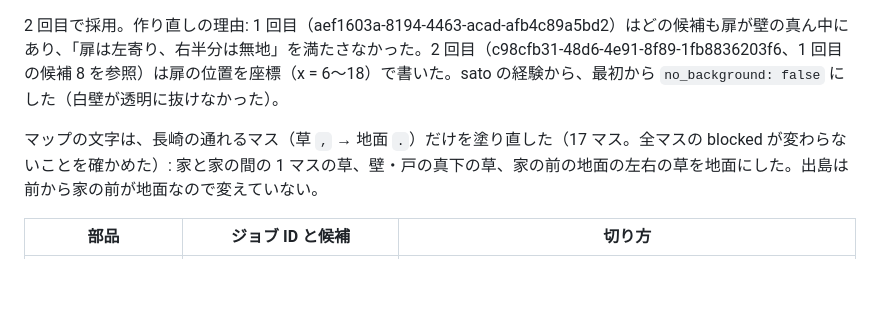
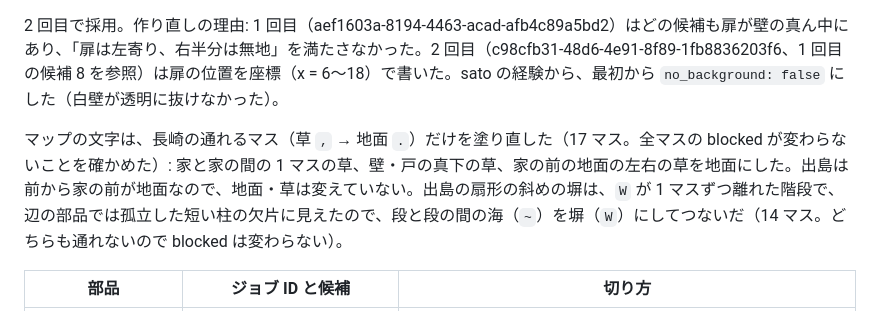
Before and after one commit to newnakashima/edo-rpg, a Markdown page: public/assets/README.md, the part around the change. Drawn GitHub-style; blank space fills up the shorter version.

```diff
--- a/public/assets/README.md
+++ b/public/assets/README.md
@@ -366,7 +366,7 @@ ZIP の番号はファイル名の末尾の通し番号（0 から 15 の 16 枚
 
 2 回目で採用。作り直しの理由: 1 回目（aef1603a-8194-4463-acad-afb4c89a5bd2）はどの候補も扉が壁の真ん中にあり、「扉は左寄り、右半分は無地」を満たさなかった。2 回目（c98cfb31-48d6-4e91-8f89-1fb8836203f6、1 回目の候補 8 を参照）は扉の位置を座標（x = 6〜18）で書いた。sato の経験から、最初から `no_background: false` にした（白壁が透明に抜けなかった）。
 
-マップの文字は、長崎の通れるマス（草 `,` → 地面 `.`）だけを塗り直した（17 マス。全マスの blocked が変わらないことを確かめた）: 家と家の間の 1 マスの草、壁・戸の真下の草、家の前の地面の左右の草を地面にした。出島は前から家の前が地面なので変えていない。
+マップの文字は、長崎の通れるマス（草 `,` → 地面 `.`）だけを塗り直した（17 マス。全マスの blocked が変わらないことを確かめた）: 家と家の間の 1 マスの草、壁・戸の真下の草、家の前の地面の左右の草を地面にした。出島は前から家の前が地面なので、地面・草は変えていない。出島の扇形の斜めの塀は、`W` が 1 マスずつ離れた階段で、辺の部品では孤立した短い柱の欠片に見えたので、段と段の間の海（`~`）を塀（`W`）にしてつないだ（14 マス。どちらも通れないので blocked は変わらない）。
 
 | 部品 | ジョブ ID と候補 | 切り方 |
 | --- | --- | --- |
```
Also changed, not shown: docs/maps/dejima.png, 2 other files.
